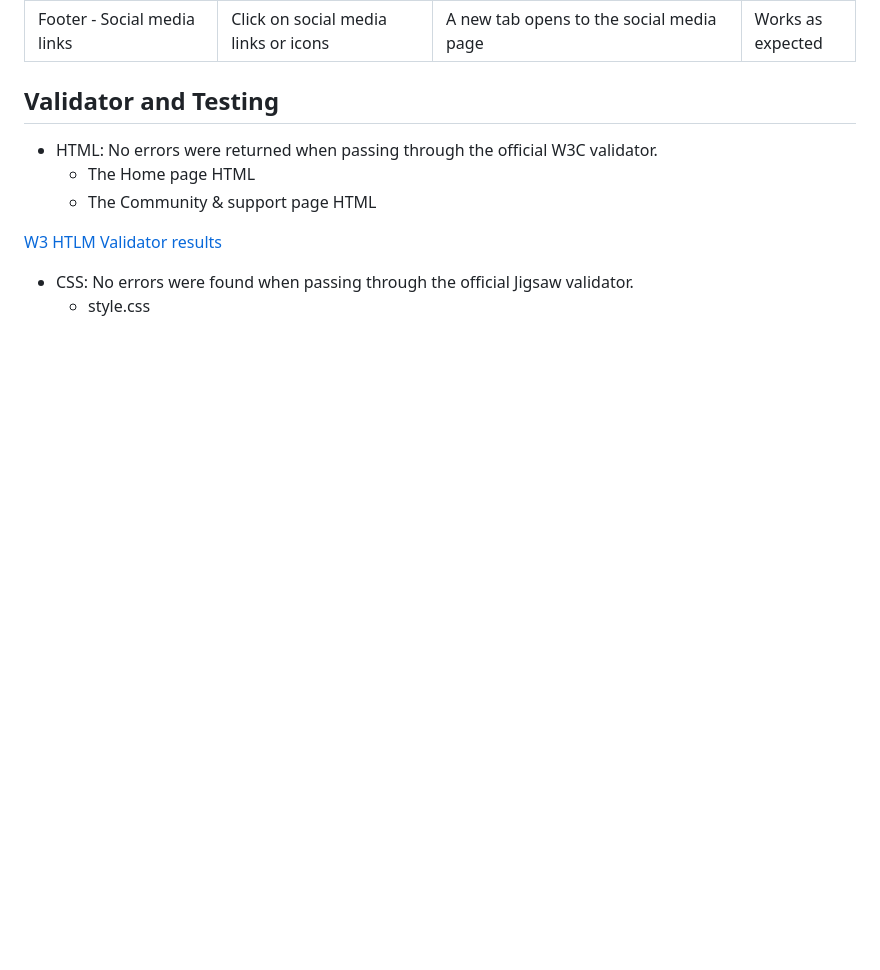
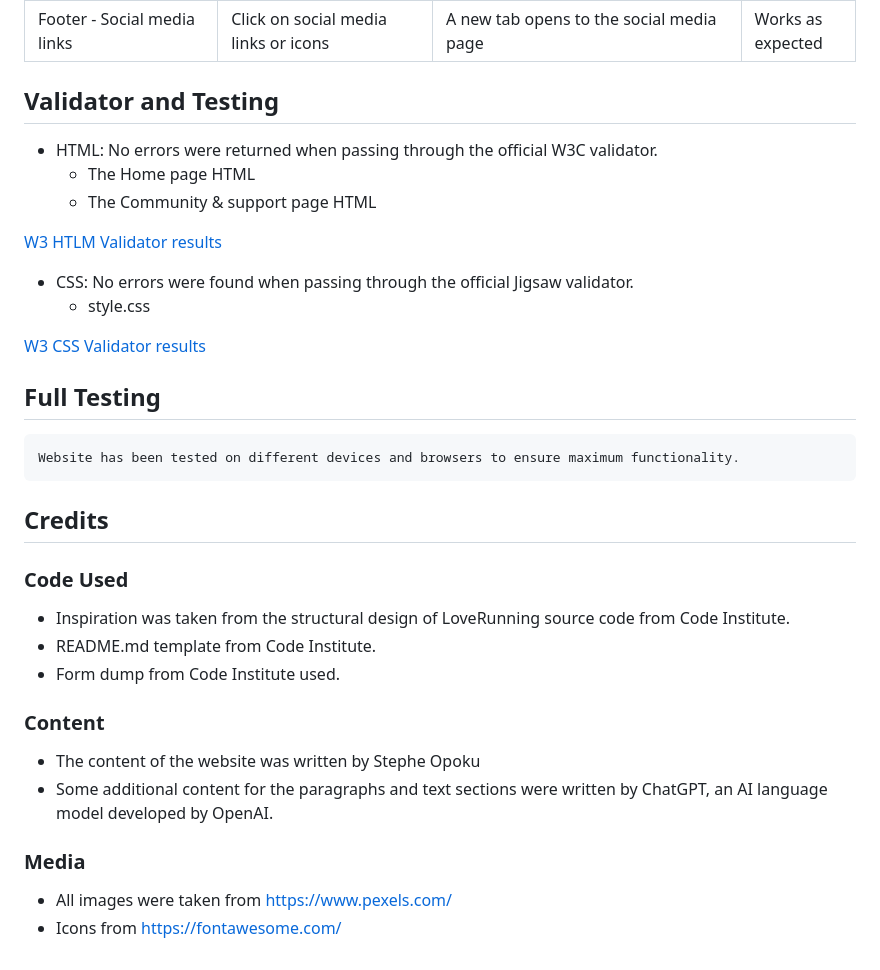
Before and after one commit to Stephenkofipoku/Sacred_Pathways_Project_1, a Markdown page: README.md, the part around the change. Rendered like a GitHub page; blank space fills up the shorter version.

Commit message:
Add README.md for Testing and credits

```diff
--- a/README.md
+++ b/README.md
@@ -238,3 +238,27 @@ By implementing the above measures the over all accessibiity of the website is e
 
 - CSS: No errors were found when passing through the official Jigsaw validator.
   - style.css
+
+[W3 CSS Validator results](./documents/sacred-pathways-w3-css-validation.png)
+
+## Full Testing
+
+    Website has been tested on different devices and browsers to ensure maximum functionality.
+
+## Credits
+
+### Code Used
+
+- Inspiration was taken from the structural design of LoveRunning source code from Code Institute.
+- README.md template from Code Institute.
+- Form dump from Code Institute used.
+
+### Content
+
+- The content of the website was written by Stephe Opoku
+- Some additional content for the paragraphs and text sections were written by ChatGPT, an AI language model developed by OpenAI.
+
+### Media
+
+- All images were taken from https://www.pexels.com/
+- Icons from https://fontawesome.com/
```
Also changed, not shown: documents/sacred-pathways-w3-css-validation.png (added).
